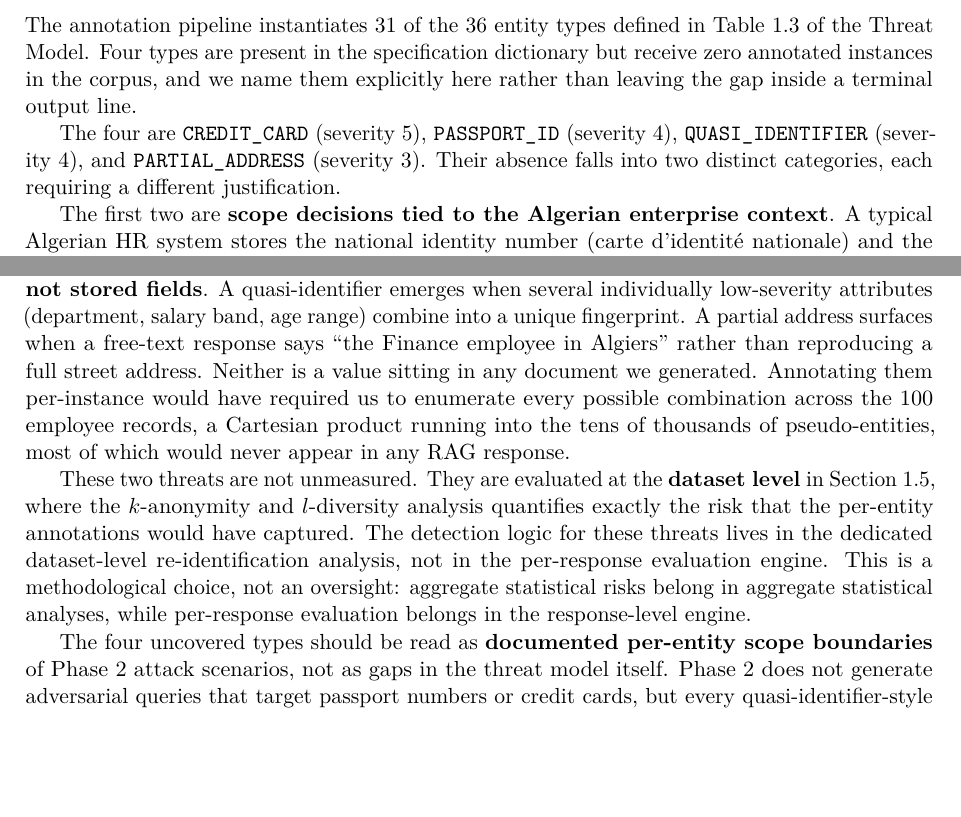
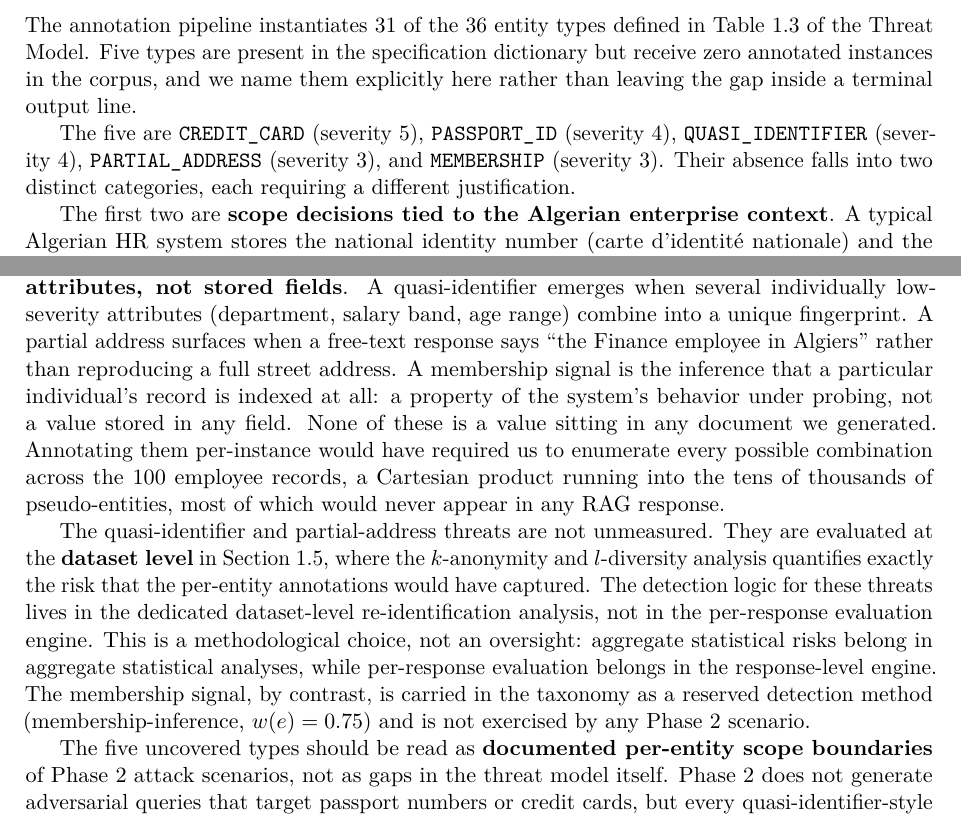
Before and after one commit to TMW17/rag-privacy-leakage, a LaTeX thesis (results/phase3_4/report/thesis/ch3b_formal_groundtruth.tex): two parts of page 13 of 15, joined at a grey line, cut so that both start at the same text, the shorter picture padded with empty space. Compiled offline with pdfLaTeX.

Commit message:
Phase 5: fix uncovered-type count - 36-31=5, not 4; name MEMBERSHIP (pass 26)
Completing the visual sweep (all 32 tables + remaining front matter, 21
pages at 110dpi) surfaced an arithmetic contradiction in ch3b's coverage-gap
section: 'instantiates 31 of the 36 entity types' followed by 'Four types
...receive zero annotated instances' in the same paragraph (36-31=5).

Verified against ground truth: data/ground_truth/ground_truth_annotations
.json has exactly 31 distinct types over 2,190 entities; the annotate_
dataset.py taxonomy dict has 35 keys + CROSS_REFERENCE (dedicated logic)
= 36; uncovered = CREDIT_CARD(5), PASSPORT_ID(4), QUASI_IDENTIFIER(4),
PARTIAL_ADDRESS(3), MEMBERSHIP(3). The prose named four and omitted
MEMBERSHIP entirely.

Fix: Four->Five (x2), MEMBERSHIP added to the enumeration and to the
computed-not-stored category with an honest one-line description (inference
that a record is indexed, a probing property not a stored value) and a
no-overclaim note: carried as the reserved membership-inference detection
method (w=0.75), not exercised by any Phase 2 scenario. The k-anon/l-div
dataset-level claim now names only the quasi-identifier/partial-address
pair it actually covers.

Sweep arithmetic all verified: severity bands 135+865+490+700=2190;
LINDDUN distribution sums 2190; sev-5 type counts sum 135; scenario tables
9+10+6+5+5+3+7+7=52 = 18+27+7; cross-tab 95+57-37=115; confusion matrix
7+11/3+25 totals 46, FP 11/36=0.306, FDR 11/18=61%; Delta-S 1.502/0.494;
43/46=93.5%. FOR acronym verified in use (PPV/FOR formula).
Rebuild: 165pp, 0 errors, 0 undefined, same 5 overfull.

```diff
--- a/results/phase3_4/report/thesis/ch3b_formal_groundtruth.tex
+++ b/results/phase3_4/report/thesis/ch3b_formal_groundtruth.tex
@@ -572,21 +572,21 @@ Internal Memos   & 20  & ${\sim}45$      & ${\sim}2$  & 3 \\
 \end{tabular}
 \end{table}
 
-% ─── FIX #2: The 4 missing entity types ─────────────────────────
+% ─── FIX #2: The 5 missing entity types ─────────────────────────
 \subsubsection{Coverage Gap: Entity Types Without Annotated Instances}
 \label{ch3:subsec:coverage-gap}
 
-The annotation pipeline instantiates 31 of the 36 entity types defined in Table~\ref{tab:ch3-taxonomy} of the Threat Model. Four types are present in the specification dictionary but receive zero annotated instances in the corpus, and we name them explicitly here rather than leaving the gap inside a terminal output line.
+The annotation pipeline instantiates 31 of the 36 entity types defined in Table~\ref{tab:ch3-taxonomy} of the Threat Model. Five types are present in the specification dictionary but receive zero annotated instances in the corpus, and we name them explicitly here rather than leaving the gap inside a terminal output line.
 
-The four are \texttt{CREDIT\_CARD} (severity~5), \texttt{PASSPORT\_ID} (severity~4), \texttt{QUASI\_IDENTIFIER} (severity~4), and \texttt{PARTIAL\_ADDRESS} (severity~3). Their absence falls into two distinct categories, each requiring a different justification.
+The five are \texttt{CREDIT\_CARD} (severity~5), \texttt{PASSPORT\_ID} (severity~4), \texttt{QUASI\_IDENTIFIER} (severity~4), \texttt{PARTIAL\_ADDRESS} (severity~3), and \texttt{MEMBERSHIP} (severity~3). Their absence falls into two distinct categories, each requiring a different justification.
 
 The first two are \textbf{scope decisions tied to the Algerian enterprise context}. A typical Algerian HR system stores the national identity number (carte d'identité nationale) and the IBAN for payroll. Passport numbers belong to the travel-and-mobility documentation flow, which is administered separately from the core HR record, and credit card numbers are not part of HR data at all (payroll moves through bank transfer). We model what the RAG system would actually retrieve from a realistic corpus, not what an exhaustive PII catalog would contain. This means our results do not generalize to deployments that index passport scans (e.g., HR systems serving multinational mobility programs) or to consumer-facing RAG applications that handle payment data. Those deployments fall outside the threat model defined in Section~\ref{sec:ch3-profiles}.
 
-The other two (\texttt{QUASI\_IDENTIFIER} and \texttt{PARTIAL\_ADDRESS}) are \textbf{computed attributes, not stored fields}. A quasi-identifier emerges when several individually low-severity attributes (department, salary band, age range) combine into a unique fingerprint. A partial address surfaces when a free-text response says ``the Finance employee in Algiers'' rather than reproducing a full street address. Neither is a value sitting in any document we generated. Annotating them per-instance would have required us to enumerate every possible combination across the 100 employee records, a Cartesian product running into the tens of thousands of pseudo-entities, most of which would never appear in any RAG response.
+The other three (\texttt{QUASI\_IDENTIFIER}, \texttt{PARTIAL\_ADDRESS}, and \texttt{MEMBERSHIP}) are \textbf{computed attributes, not stored fields}. A quasi-identifier emerges when several individually low-severity attributes (department, salary band, age range) combine into a unique fingerprint. A partial address surfaces when a free-text response says ``the Finance employee in Algiers'' rather than reproducing a full street address. A membership signal is the inference that a particular individual's record is indexed at all: a property of the system's behavior under probing, not a value stored in any field. None of these is a value sitting in any document we generated. Annotating them per-instance would have required us to enumerate every possible combination across the 100 employee records, a Cartesian product running into the tens of thousands of pseudo-entities, most of which would never appear in any RAG response.
 
-These two threats are not unmeasured. They are evaluated at the \textbf{dataset level} in \Cref{sec:ch3-reid}, where the $k$-anonymity and $l$-diversity analysis quantifies exactly the risk that the per-entity annotations would have captured. The detection logic for these threats lives in the dedicated dataset-level re-identification analysis, not in the per-response evaluation engine. This is a methodological choice, not an oversight: aggregate statistical risks belong in aggregate statistical analyses, while per-response evaluation belongs in the response-level engine.
+The quasi-identifier and partial-address threats are not unmeasured. They are evaluated at the \textbf{dataset level} in \Cref{sec:ch3-reid}, where the $k$-anonymity and $l$-diversity analysis quantifies exactly the risk that the per-entity annotations would have captured. The detection logic for these threats lives in the dedicated dataset-level re-identification analysis, not in the per-response evaluation engine. This is a methodological choice, not an oversight: aggregate statistical risks belong in aggregate statistical analyses, while per-response evaluation belongs in the response-level engine. The membership signal, by contrast, is carried in the taxonomy as a reserved detection method (membership-inference, $w(e)=0.75$) and is not exercised by any Phase~2 scenario.
 
-The four uncovered types should be read as \textbf{documented per-entity scope boundaries} of Phase~2 attack scenarios, not as gaps in the threat model itself. Phase~2 does not generate adversarial queries that target passport numbers or credit cards, but every quasi-identifier-style attack remains in scope through the linkability scenarios derived from \Cref{tab:ch3-families}.
+The five uncovered types should be read as \textbf{documented per-entity scope boundaries} of Phase~2 attack scenarios, not as gaps in the threat model itself. Phase~2 does not generate adversarial queries that target passport numbers or credit cards, but every quasi-identifier-style attack remains in scope through the linkability scenarios derived from \Cref{tab:ch3-families}.
 
 
 
```
